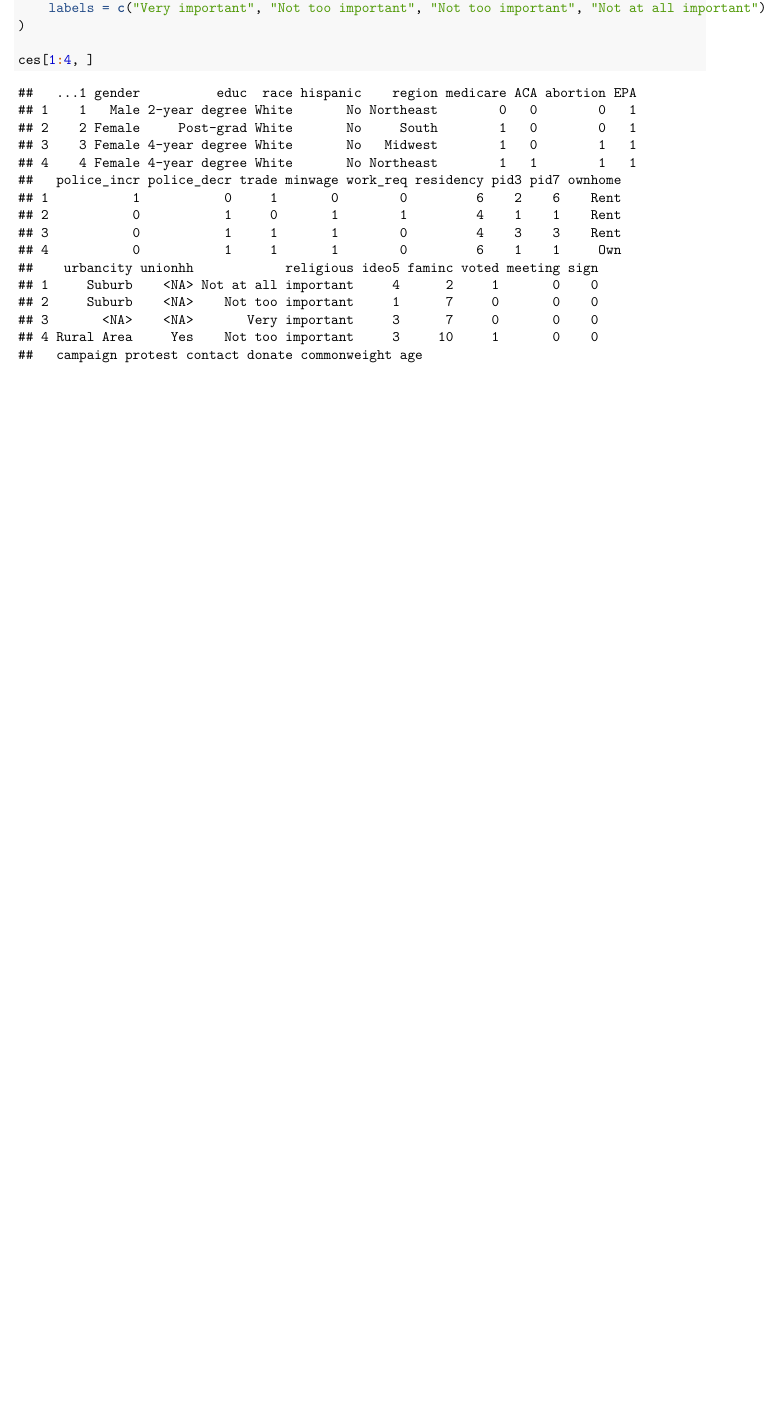
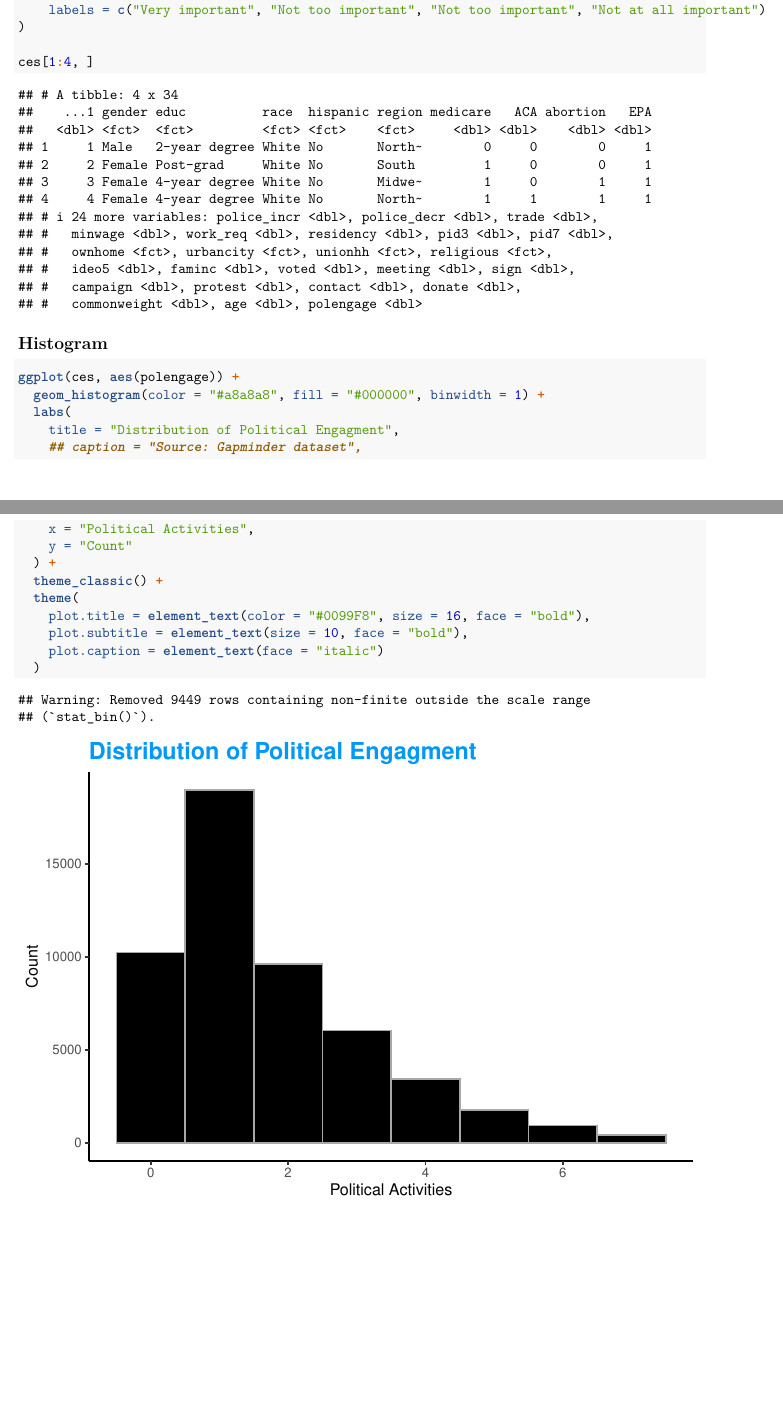
Before and after one commit to mckeeevan/statsGroupProject, an R Markdown document (R/group.rmd): part of page 2 of 2 before the commit and two parts of pages 2 and 3 of 3 after it, the two joined at a grey line, cut so that both start at the same text, the shorter picture padded with empty space. Rendered offline with R 4.5, knitr and Pandoc, then LaTeX, with nearby package versions.

Commit message:
Hisogram

````diff
--- a/R/group.rmd
+++ b/R/group.rmd
@@ -12,6 +12,8 @@ output: pdf_document
 setwd("C:/git/statsGroupProject/R")
 ## input data
 load("ces.RData")
+
+library(ggplot2)
 ```
 
 
@@ -23,3 +28,5 @@ load("ces.RData")
+ces$polengage <- ces$voted + ces$meeting + ces$sign + ces$campaign + ces$protest + ces$contact + ces$donate
+
 
 ## Region
 ces$region <- factor(ces$region,
@@ -77,3 +84,27 @@ ces$religious <- factor(ces$religious,
 
 ces[1:4, ]
 ```
+
+
+
+## Histogram
+```{r}
+
+
+ggplot(ces, aes(polengage)) +
+  geom_histogram(color = "#a8a8a8", fill = "#000000", binwidth = 1) +
+  labs(
+    title = "Distribution of Political Engagment",
+    ## caption = "Source: Gapminder dataset",
+    x = "Political Activities",
+    y = "Count"
+  ) +
+  theme_classic() +
+  theme(
+    plot.title = element_text(color = "#0099F8", size = 16, face = "bold"),
+    plot.subtitle = element_text(size = 10, face = "bold"),
+    plot.caption = element_text(face = "italic")
+  )
+
+
+```
````
Also changed, not shown: R/group.rmd (5 more changed lines).
